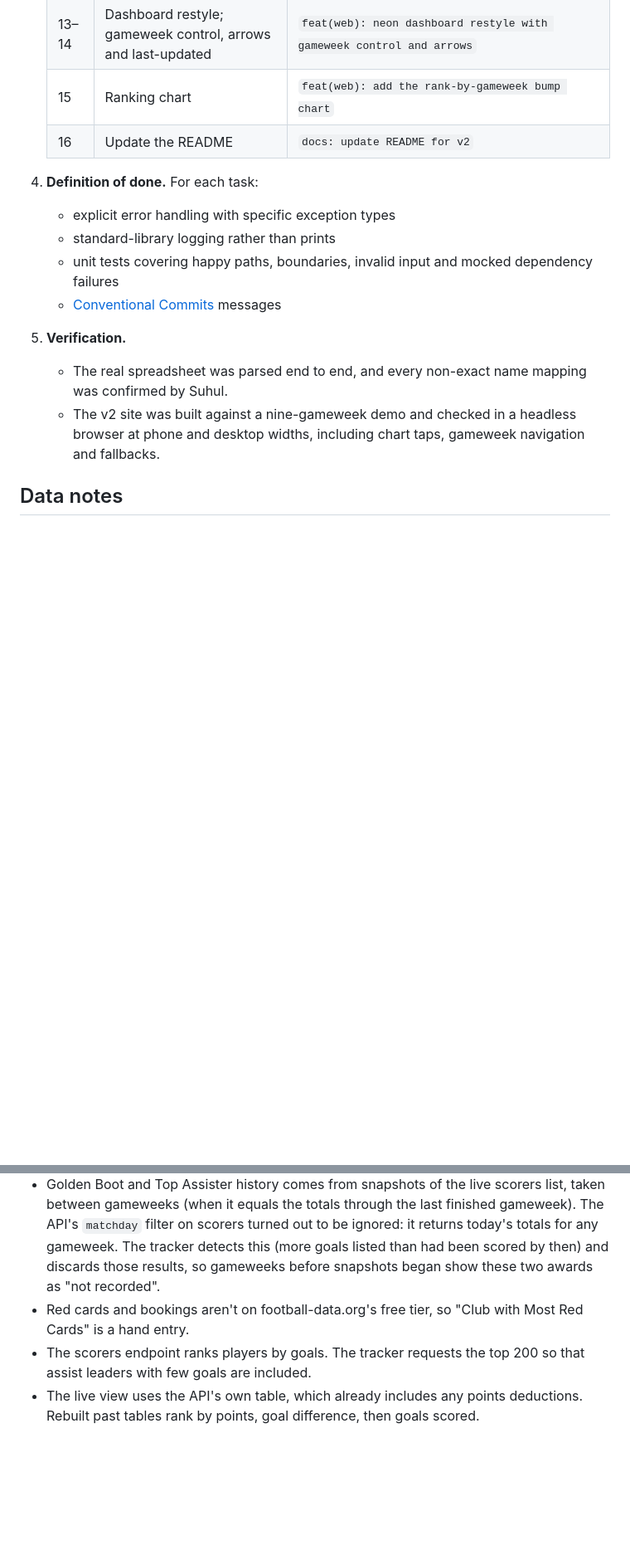
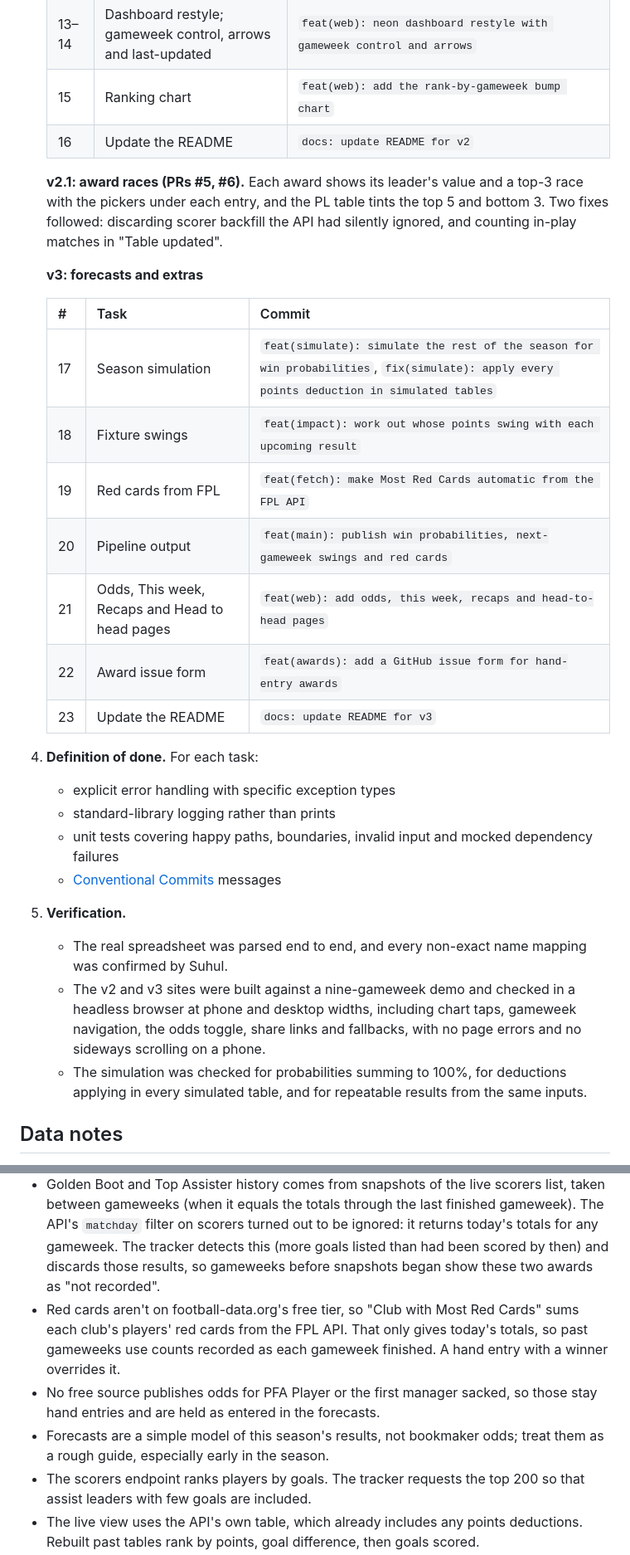
Before and after one commit to suhulkebede-git/premier-league-predictions, a Markdown page: README.md, 2 parts joined by grey strips. Shown at 83% size. Drawn GitHub-style; blank space fills up the shorter version.

Commit message:
docs: update README for v3
Co-Authored-By: Claude Opus 5.5 <noreply@anthropic.com>
Claude-Session: https://claude.ai/code/session_01DBwzZNpdi3vagNtYKKpCgM

```diff
--- a/README.md
+++ b/README.md
@@ -130,6 +143,20 @@ The work followed a spec-first, small-increment process. Suhul Kebede acted as p
    | 15 | Ranking chart | `feat(web): add the rank-by-gameweek bump chart` |
    | 16 | Update the README | `docs: update README for v2` |
 
+   **v2.1: award races (PRs #5, #6).** Each award shows its leader's value and a top-3 race with the pickers under each entry, and the PL table tints the top 5 and bottom 3. Two fixes followed: discarding scorer backfill the API had silently ignored, and counting in-play matches in "Table updated".
+
+   **v3: forecasts and extras**
+
+   | # | Task | Commit |
+   | --- | --- | --- |
+   | 17 | Season simulation | `feat(simulate): simulate the rest of the season for win probabilities`, `fix(simulate): apply every points deduction in simulated tables` |
+   | 18 | Fixture swings | `feat(impact): work out whose points swing with each upcoming result` |
+   | 19 | Red cards from FPL | `feat(fetch): make Most Red Cards automatic from the FPL API` |
+   | 20 | Pipeline output | `feat(main): publish win probabilities, next-gameweek swings and red cards` |
+   | 21 | Odds, This week, Recaps and Head to head pages | `feat(web): add odds, this week, recaps and head-to-head pages` |
+   | 22 | Award issue form | `feat(awards): add a GitHub issue form for hand-entry awards` |
+   | 23 | Update the README | `docs: update README for v3` |
+
 4. **Definition of done.** For each task:
    - explicit error handling with specific exception types
    - standard-library logging rather than prints
@@ -137,13 +164,16 @@ The work followed a spec-first, small-increment process. Suhul Kebede acted as p
    - [Conventional Commits](https://www.conventionalcommits.org/) messages
 5. **Verification.**
    - The real spreadsheet was parsed end to end, and every non-exact name mapping was confirmed by Suhul.
-   - The v2 site was built against a nine-gameweek demo and checked in a headless browser at phone and desktop widths, including chart taps, gameweek navigation and fallbacks.
+   - The v2 and v3 sites were built against a nine-gameweek demo and checked in a headless browser at phone and desktop widths, including chart taps, gameweek navigation, the odds toggle, share links and fallbacks, with no page errors and no sideways scrolling on a phone.
+   - The simulation was checked for probabilities summing to 100%, for deductions applying in every simulated table, and for repeatable results from the same inputs.
 
 ## Data notes
 
 - Last season's points and this season's club list come from the spreadsheet (A3:B22 and C3:C22). The promoted clubs are inferred as Coventry City, Hull City and Ipswich Town.
 - A gameweek's "window" is its fixtures within 4 days of the median kick-off. Only a match played outside its own window moves to the nearest other gameweek, so a Monday game next to a Tuesday round stays put.
 - Golden Boot and Top Assister history comes from snapshots of the live scorers list, taken between gameweeks (when it equals the totals through the last finished gameweek). The API's `matchday` filter on scorers turned out to be ignored: it returns today's totals for any gameweek. The tracker detects this (more goals listed than had been scored by then) and discards those results, so gameweeks before snapshots began show these two awards as "not recorded".
-- Red cards and bookings aren't on football-data.org's free tier, so "Club with Most Red Cards" is a hand entry.
+- Red cards aren't on football-data.org's free tier, so "Club with Most Red Cards" sums each club's players' red cards from the FPL API. That only gives today's totals, so past gameweeks use counts recorded as each gameweek finished. A hand entry with a winner overrides it.
+- No free source publishes odds for PFA Player or the first manager sacked, so those stay hand entries and are held as entered in the forecasts.
+- Forecasts are a simple model of this season's results, not bookmaker odds; treat them as a rough guide, especially early in the season.
 - The scorers endpoint ranks players by goals. The tracker requests the top 200 so that assist leaders with few goals are included.
 - The live view uses the API's own table, which already includes any points deductions. Rebuilt past tables rank by points, goal difference, then goals scored.
```
Also changed, not shown: other parts of README.md (+19 -6 lines).
